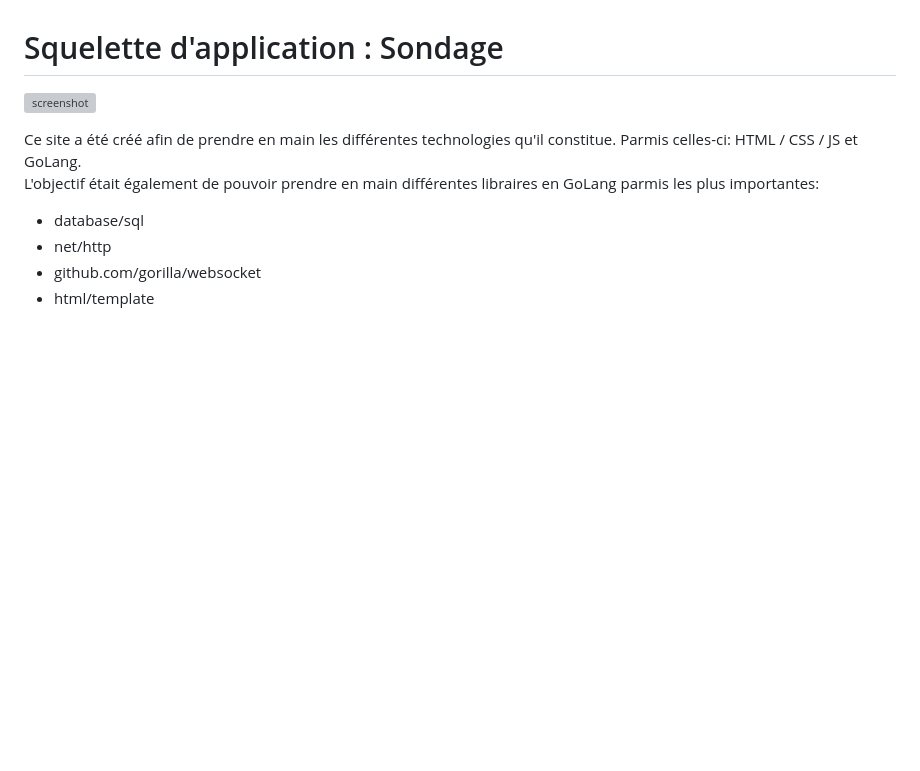
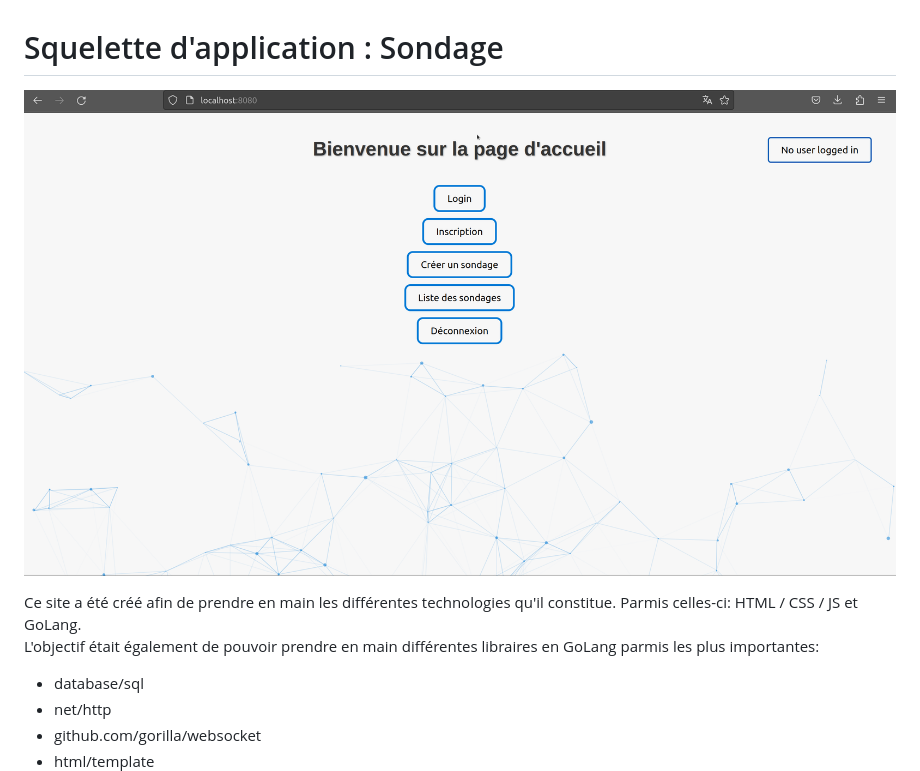
Before and after one commit to Atrex05/Sondage-go, a Markdown page: README.md, the part around the change. Rendered like a GitHub page; blank space fills up the shorter version; grey boxes are pictures that could not be loaded.

```diff
--- a/README.md
+++ b/README.md
@@ -1,6 +1,6 @@
 # Squelette d'application : Sondage
 
-![screenshot](screenshots/screen_home.png)
+![screenshot](screenshot/screen_home.png)
 
 Ce site a été créé afin de prendre en main les différentes technologies qu'il constitue. Parmis celles-ci: HTML / CSS / JS et GoLang.<br/>
 L'objectif était également de pouvoir prendre en main différentes libraires en GoLang parmis les plus importantes:
```
